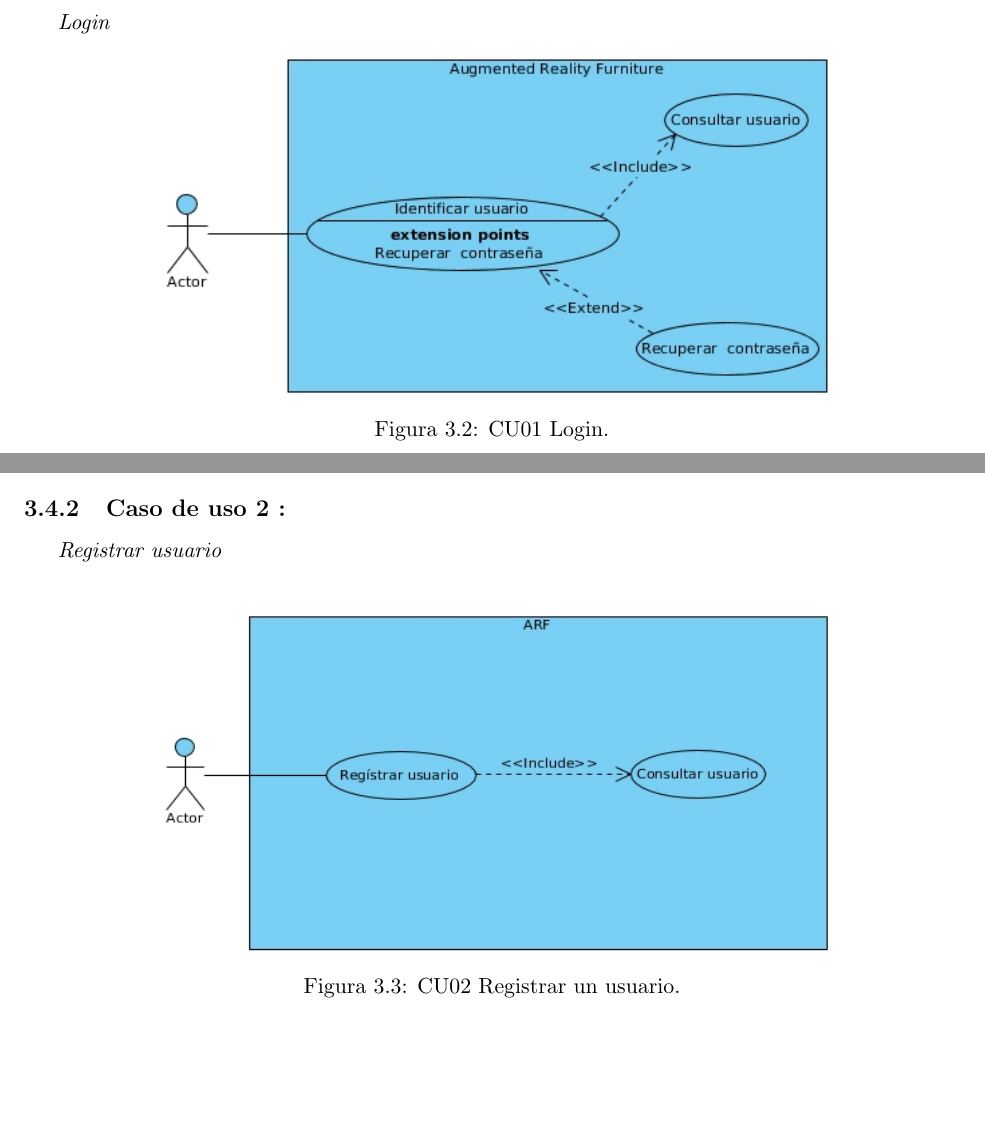
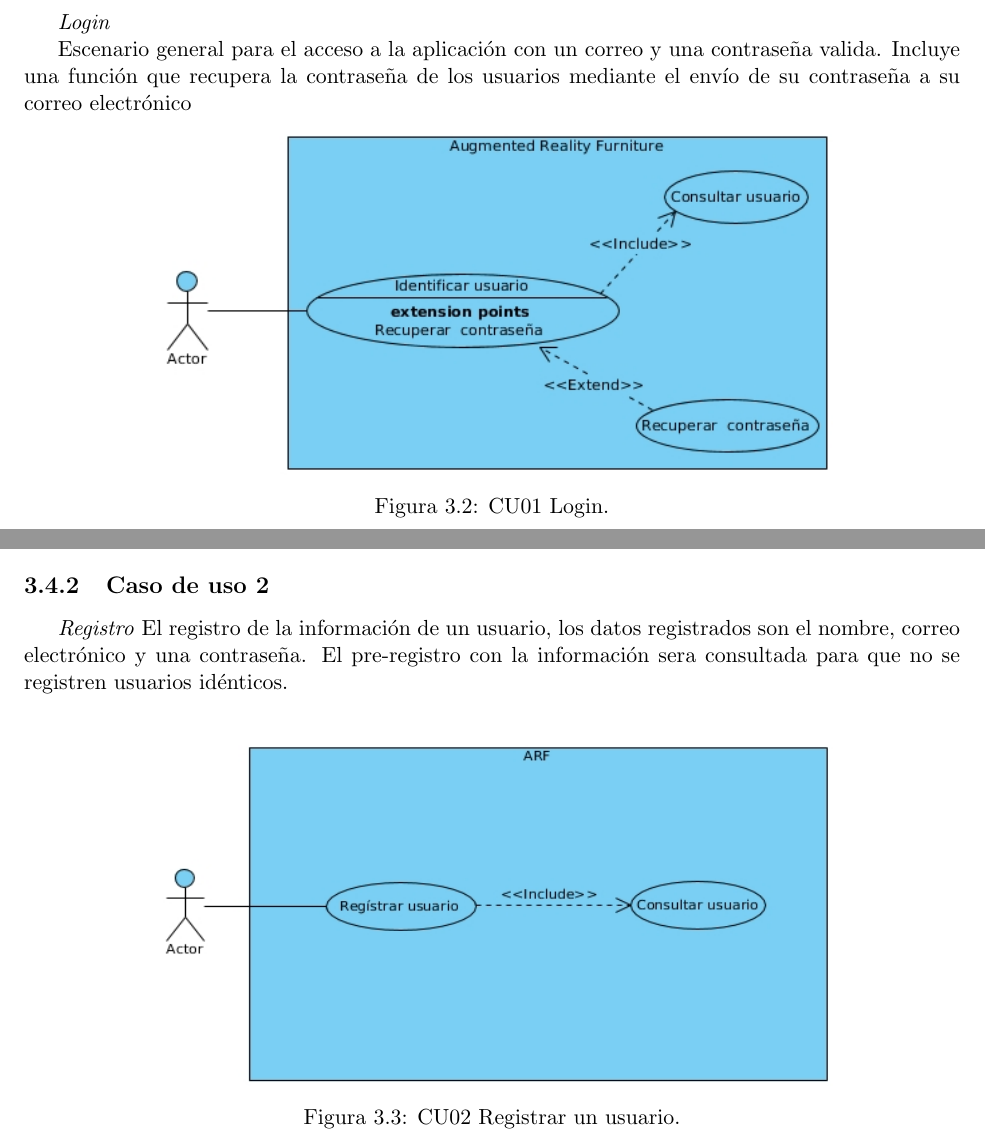
Before and after one commit to Steven0110/TT2018-A002, a LaTeX thesis (TT2018-A002/TT2018-A002.tex, which reads TT2018-A002/analisis/secciones/casosDeUso.tex): two parts of page 37 of 62, joined at a grey line, cut so that both start at the same text, the shorter picture padded with empty space. Compiled offline with pdfLaTeX.

Commit message:
CU01 login y CU02 Registro actualizado

```diff
--- a/TT2018-A002/analisis/secciones/casosDeUso.tex
+++ b/TT2018-A002/analisis/secciones/casosDeUso.tex
@@ -11,15 +11,17 @@ El la siguiente sección se define y describen los Actores,funciones y esenarios
 \end{figure}
 \newpage
 
-\subsection{Caso de uso 1 :} \textit{Login}
+\subsection{Caso de uso 1} \textit{Login}\par
+Escenario general para el acceso a la aplicación con un correo y una contraseña valida. Incluye una función que recupera la contraseña de los usuarios mediante el envío de su contraseña a su correo electrónico
 \begin{figure}[h!]
 	\centering
 	\includegraphics[width=12cm,height=6cm]{imagenes/analisis/login.jpg}
 	\caption{CU01 Login.}
+
 	\label{fig:analogo}
 \end{figure}
-
-\subsection{Caso de uso 2 :} \textit{Registrar usuario}
+\subsection{Caso de uso 2} \textit{Registro}
+	El registro de la información de un usuario, los datos registrados son el nombre, correo electrónico y una contraseña. El pre-registro con la información sera consultada para que no se registren usuarios idénticos.
 \vspace{5mm}
 \begin{figure}[h!]
 	\centering
```
Also changed, not shown: TT2018-A002/analisis/secciones/casosDeUso.tex (6 more changed lines).
